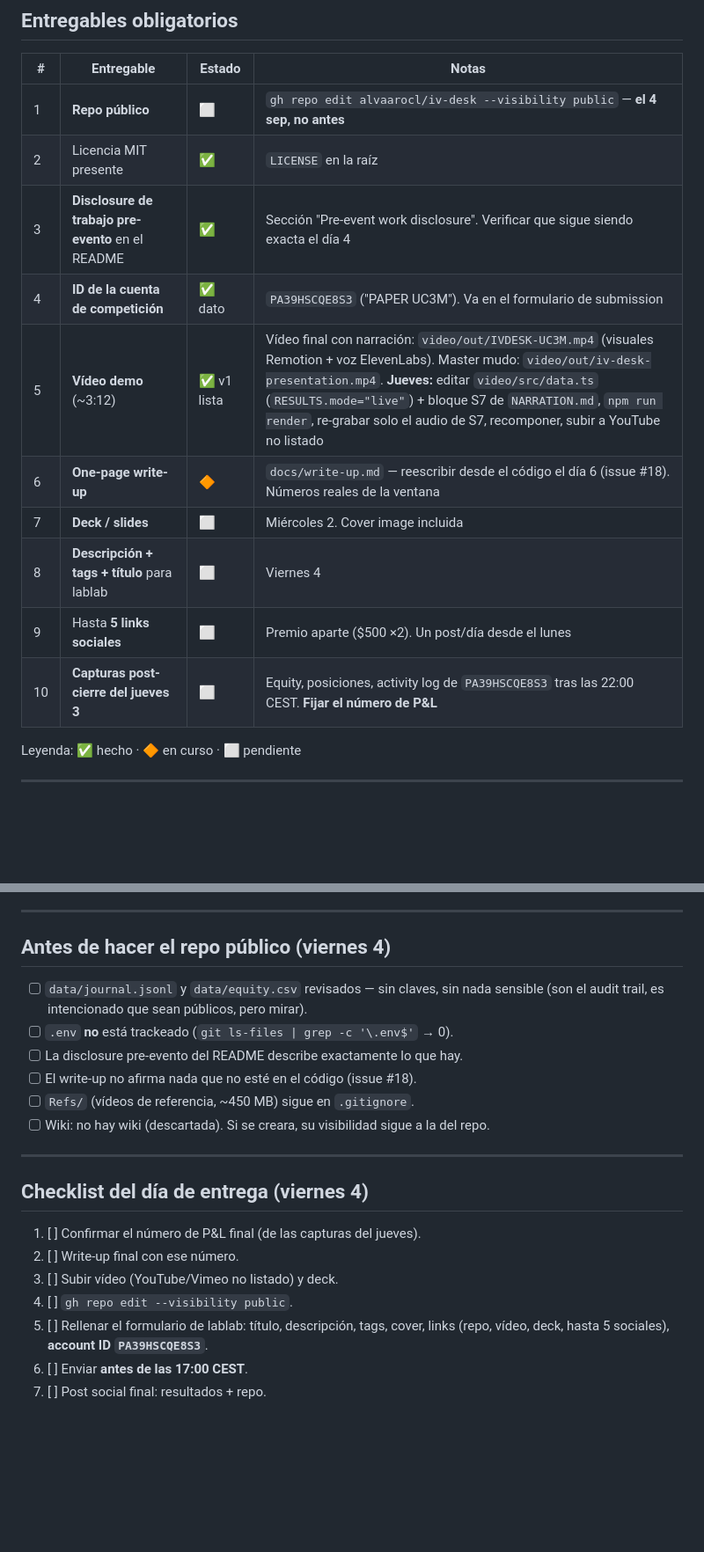
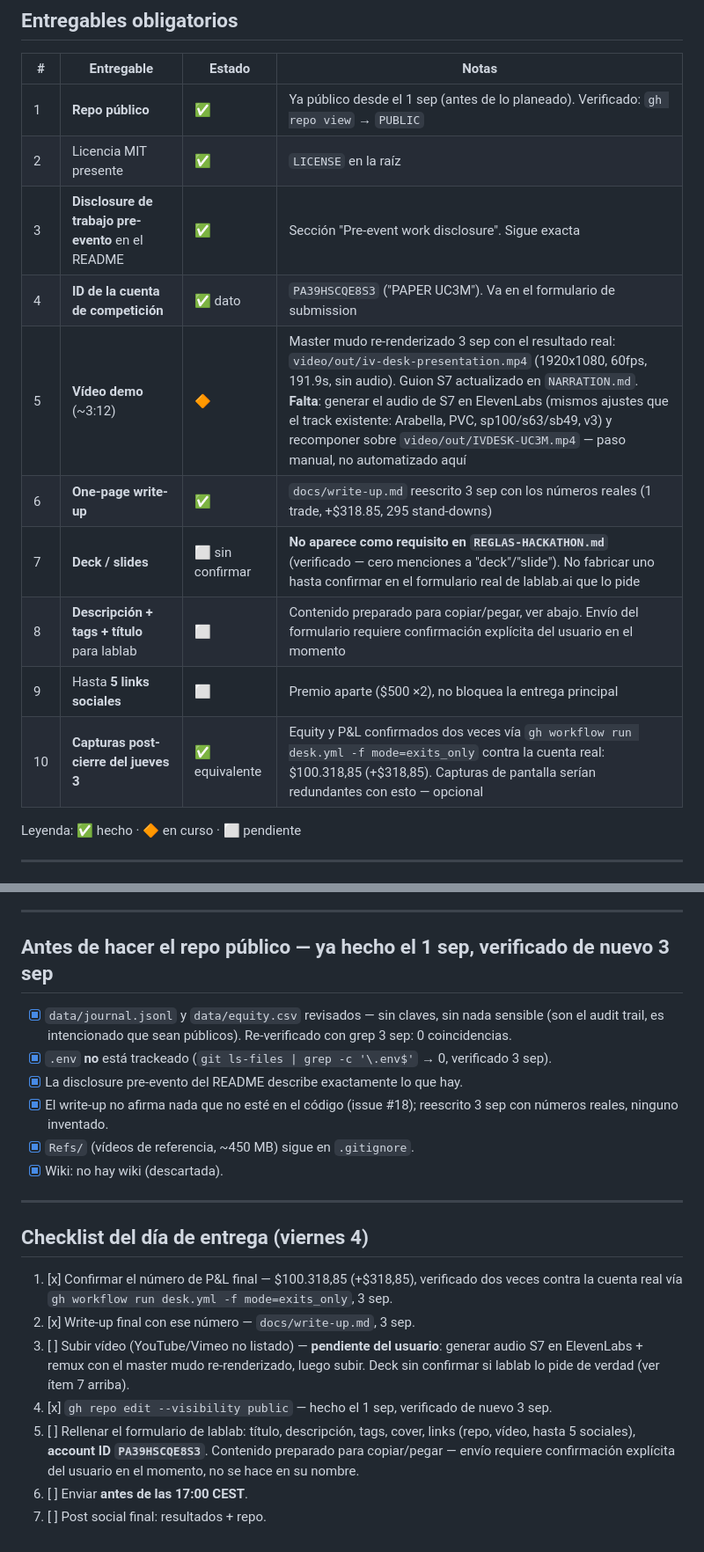
Before and after one commit to alvaarocl/iv-desk, a Markdown page: docs/internal/SUBMISSION.md, 2 parts joined by grey strips. Shown at 88% size. Drawn GitHub-style; blank space fills up the shorter version.

Commit message:
docs: SUBMISSION.md checklist reflects verified real state, 3 sep
Repo was already public (1 sep), .env untracked, no secrets in data/ —
re-verified today and marked done. P&L confirmed twice against the
competition account. Video status downgraded to accurate (silent master
re-rendered with real numbers; audio+remux is still the user's manual
step). Deck item flagged as unconfirmed against REGLAS-HACKATHON.md
(zero mentions of deck/slides there) rather than assumed required.

```diff
--- a/docs/internal/SUBMISSION.md
+++ b/docs/internal/SUBMISSION.md
@@ -9,16 +9,16 @@ Plataforma: lablab.ai. Reglas verificadas en [`REGLAS-HACKATHON.md`](../REGLAS-H
 
 | # | Entregable | Estado | Notas |
 |---|---|---|---|
-| 1 | **Repo público** | ⬜ | `gh repo edit alvaarocl/iv-desk --visibility public` — **el 4 sep, no antes** |
+| 1 | **Repo público** | ✅ | Ya público desde el 1 sep (antes de lo planeado). Verificado: `gh repo view` → `PUBLIC` |
 | 2 | Licencia MIT presente | ✅ | `LICENSE` en la raíz |
-| 3 | **Disclosure de trabajo pre-evento** en el README | ✅ | Sección "Pre-event work disclosure". Verificar que sigue siendo exacta el día 4 |
+| 3 | **Disclosure de trabajo pre-evento** en el README | ✅ | Sección "Pre-event work disclosure". Sigue exacta |
 | 4 | **ID de la cuenta de competición** | ✅ dato | `PA39HSCQE8S3` ("PAPER UC3M"). Va en el formulario de submission |
-| 5 | **Vídeo demo** (~3:12) | ✅ v1 lista | Vídeo final con narración: `video/out/IVDESK-UC3M.mp4` (visuales Remotion + voz ElevenLabs). Master mudo: `video/out/iv-desk-presentation.mp4`. **Jueves:** editar `video/src/data.ts` (`RESULTS.mode="live"`) + bloque S7 de `NARRATION.md`, `npm run render`, re-grabar solo el audio de S7, recomponer, subir a YouTube no listado |
-| 6 | **One-page write-up** | 🔶 | `docs/write-up.md` — reescribir desde el código el día 6 (issue #18). Números reales de la ventana |
-| 7 | **Deck / slides** | ⬜ | Miércoles 2. Cover image incluida |
-| 8 | **Descripción + tags + título** para lablab | ⬜ | Viernes 4 |
-| 9 | Hasta **5 links sociales** | ⬜ | Premio aparte ($500 ×2). Un post/día desde el lunes |
-| 10 | **Capturas post-cierre del jueves 3** | ⬜ | Equity, posiciones, activity log de `PA39HSCQE8S3` tras las 22:00 CEST. **Fijar el número de P&L** |
+| 5 | **Vídeo demo** (~3:12) | 🔶 | Master mudo re-renderizado 3 sep con el resultado real: `video/out/iv-desk-presentation.mp4` (1920x1080, 60fps, 191.9s, sin audio). Guion S7 actualizado en `NARRATION.md`. **Falta**: generar el audio de S7 en ElevenLabs (mismos ajustes que el track existente: Arabella, PVC, sp100/s63/sb49, v3) y recomponer sobre `video/out/IVDESK-UC3M.mp4` — paso manual, no automatizado aquí |
+| 6 | **One-page write-up** | ✅ | `docs/write-up.md` reescrito 3 sep con los números reales (1 trade, +$318.85, 295 stand-downs) |
+| 7 | **Deck / slides** | ⬜ sin confirmar | **No aparece como requisito en `REGLAS-HACKATHON.md`** (verificado — cero menciones a "deck"/"slide"). No fabricar uno hasta confirmar en el formulario real de lablab.ai que lo pide |
+| 8 | **Descripción + tags + título** para lablab | ⬜ | Contenido preparado para copiar/pegar, ver abajo. Envío del formulario requiere confirmación explícita del usuario en el momento |
+| 9 | Hasta **5 links sociales** | ⬜ | Premio aparte ($500 ×2), no bloquea la entrega principal |
+| 10 | **Capturas post-cierre del jueves 3** | ✅ equivalente | Equity y P&L confirmados dos veces vía `gh workflow run desk.yml -f mode=exits_only` contra la cuenta real: $100.318,85 (+$318,85). Capturas de pantalla serían redundantes con esto — opcional |
 
 Leyenda: ✅ hecho · 🔶 en curso · ⬜ pendiente
 
@@ -57,25 +57,30 @@ y el momento en que se niega a operar.
 
 ---
 
-## Antes de hacer el repo público (viernes 4)
+## Antes de hacer el repo público — ya hecho el 1 sep, verificado de nuevo 3 sep
 
-- [ ] `data/journal.jsonl` y `data/equity.csv` revisados — sin claves, sin nada sensible (son el
-      audit trail, es intencionado que sean públicos, pero mirar).
-- [ ] `.env` **no** está trackeado (`git ls-files | grep -c '\.env$'` → 0).
-- [ ] La disclosure pre-evento del README describe exactamente lo que hay.
-- [ ] El write-up no afirma nada que no esté en el código (issue #18).
-- [ ] `Refs/` (vídeos de referencia, ~450 MB) sigue en `.gitignore`.
-- [ ] Wiki: no hay wiki (descartada). Si se creara, su visibilidad sigue a la del repo.
+- [x] `data/journal.jsonl` y `data/equity.csv` revisados — sin claves, sin nada sensible (son el
+      audit trail, es intencionado que sean públicos). Re-verificado con grep 3 sep: 0 coincidencias.
+- [x] `.env` **no** está trackeado (`git ls-files | grep -c '\.env$'` → 0, verificado 3 sep).
+- [x] La disclosure pre-evento del README describe exactamente lo que hay.
+- [x] El write-up no afirma nada que no esté en el código (issue #18); reescrito 3 sep con números
+      reales, ninguno inventado.
+- [x] `Refs/` (vídeos de referencia, ~450 MB) sigue en `.gitignore`.
+- [x] Wiki: no hay wiki (descartada).
 
 ---
 
 ## Checklist del día de entrega (viernes 4)
 
-1. [ ] Confirmar el número de P&L final (de las capturas del jueves).
-2. [ ] Write-up final con ese número.
-3. [ ] Subir vídeo (YouTube/Vimeo no listado) y deck.
-4. [ ] `gh repo edit --visibility public`.
+1. [x] Confirmar el número de P&L final — $100.318,85 (+$318,85), verificado dos veces contra la
+       cuenta real vía `gh workflow run desk.yml -f mode=exits_only`, 3 sep.
+2. [x] Write-up final con ese número — `docs/write-up.md`, 3 sep.
+3. [ ] Subir vídeo (YouTube/Vimeo no listado) — **pendiente del usuario**: generar audio S7 en
+       ElevenLabs + remux con el master mudo re-renderizado, luego subir. Deck sin confirmar si
+       lablab lo pide de verdad (ver ítem 7 arriba).
+4. [x] `gh repo edit --visibility public` — hecho el 1 sep, verificado de nuevo 3 sep.
 5. [ ] Rellenar el formulario de lablab: título, descripción, tags, cover, links (repo, vídeo,
-       deck, hasta 5 sociales), **account ID `PA39HSCQE8S3`**.
+       hasta 5 sociales), **account ID `PA39HSCQE8S3`**. Contenido preparado para copiar/pegar —
+       envío requiere confirmación explícita del usuario en el momento, no se hace en su nombre.
 6. [ ] Enviar **antes de las 17:00 CEST**.
 7. [ ] Post social final: resultados + repo.
```
